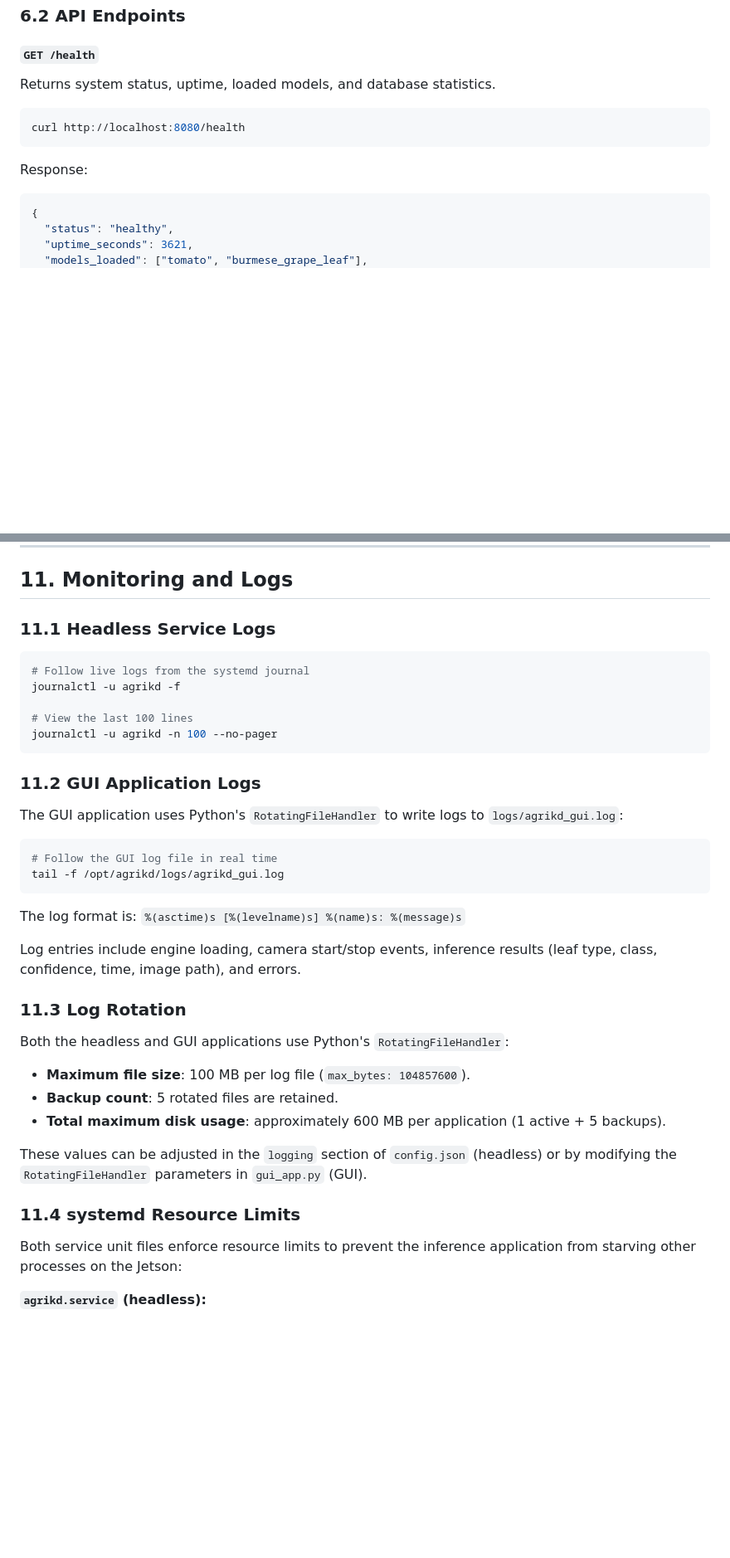
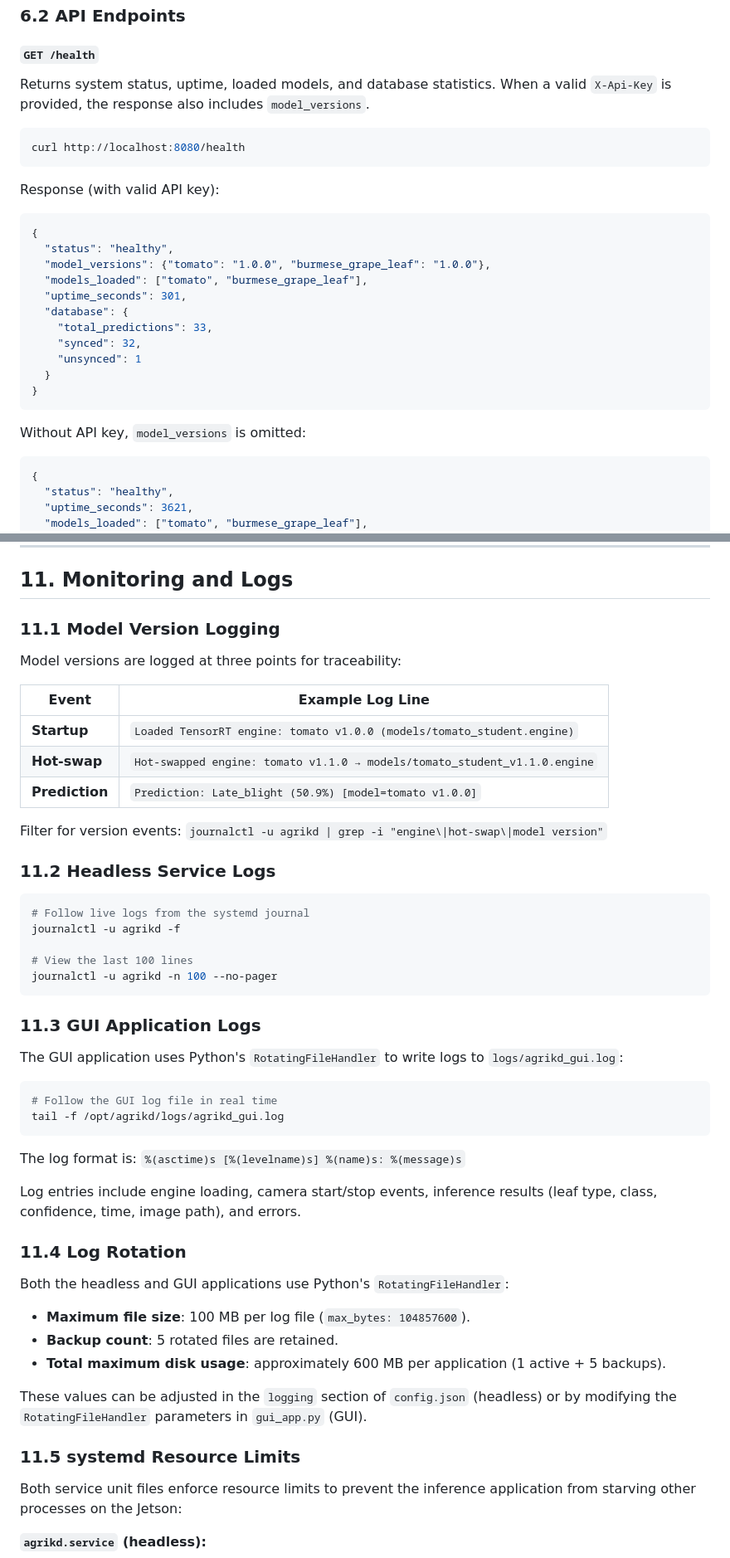
Before and after one commit to zoe141004/agrikd-app, a Markdown page: docs/guides/jetson_deployment_guide.md, 2 parts joined by grey strips. Shown at 83% size. GitHub-like rendering; blank space fills up the shorter version.

````diff
--- a/docs/guides/jetson_deployment_guide.md
+++ b/docs/guides/jetson_deployment_guide.md
@@ -571,12 +576,29 @@ so the service automatically restarts after a crash or OOM kill. Resource limits
 #### `GET /health`
 
 Returns system status, uptime, loaded models, and database statistics.
+When a valid `X-Api-Key` is provided, the response also includes `model_versions`.
 
 ```bash
 curl http://localhost:8080/health
 ```
 
-Response:
+Response (with valid API key):
+
+```json
+{
+  "status": "healthy",
+  "model_versions": {"tomato": "1.0.0", "burmese_grape_leaf": "1.0.0"},
+  "models_loaded": ["tomato", "burmese_grape_leaf"],
+  "uptime_seconds": 301,
+  "database": {
+    "total_predictions": 33,
+    "synced": 32,
+    "unsynced": 1
+  }
+}
+```
+
+Without API key, `model_versions` is omitted:
 
 ```json
 {
@@ -1080,7 +1137,19 @@ is the semantic version string (matching `model_registry.version`).  Only
 
 ## 11. Monitoring and Logs
 
-### 11.1 Headless Service Logs
+### 11.1 Model Version Logging
+
+Model versions are logged at three points for traceability:
+
+| Event | Example Log Line |
+|-------|-----------------|
+| **Startup** | `Loaded TensorRT engine: tomato v1.0.0 (models/tomato_student.engine)` |
+| **Hot-swap** | `Hot-swapped engine: tomato v1.1.0 → models/tomato_student_v1.1.0.engine` |
+| **Prediction** | `Prediction: Late_blight (50.9%) [model=tomato v1.0.0]` |
+
+Filter for version events: `journalctl -u agrikd | grep -i "engine\|hot-swap\|model version"`
+
+### 11.2 Headless Service Logs
 
 ```bash
 # Follow live logs from the systemd journal
@@ -1090,7 +1159,7 @@ journalctl -u agrikd -f
 journalctl -u agrikd -n 100 --no-pager
 ```
 
-### 11.2 GUI Application Logs
+### 11.3 GUI Application Logs
 
 The GUI application uses Python's `RotatingFileHandler` to write logs to
 `logs/agrikd_gui.log`:
@@ -1105,7 +1174,7 @@ The log format is: `%(asctime)s [%(levelname)s] %(name)s: %(message)s`
 Log entries include engine loading, camera start/stop events, inference results
 (leaf type, class, confidence, time, image path), and errors.
 
-### 11.3 Log Rotation
+### 11.4 Log Rotation
 
 Both the headless and GUI applications use Python's `RotatingFileHandler`:
 
@@ -1117,7 +1186,7 @@ Both the headless and GUI applications use Python's `RotatingFileHandler`:
 These values can be adjusted in the `logging` section of `config.json` (headless)
 or by modifying the `RotatingFileHandler` parameters in `gui_app.py` (GUI).
 
-### 11.4 systemd Resource Limits
+### 11.5 systemd Resource Limits
 
 Both service unit files enforce resource limits to prevent the inference
 application from starving other processes on the Jetson:
````
Also changed, not shown: other parts of docs/guides/jetson_deployment_guide.md (+46 -4 lines), docs/guides/admin_dashboard_manual.md (+15 -0 lines).
